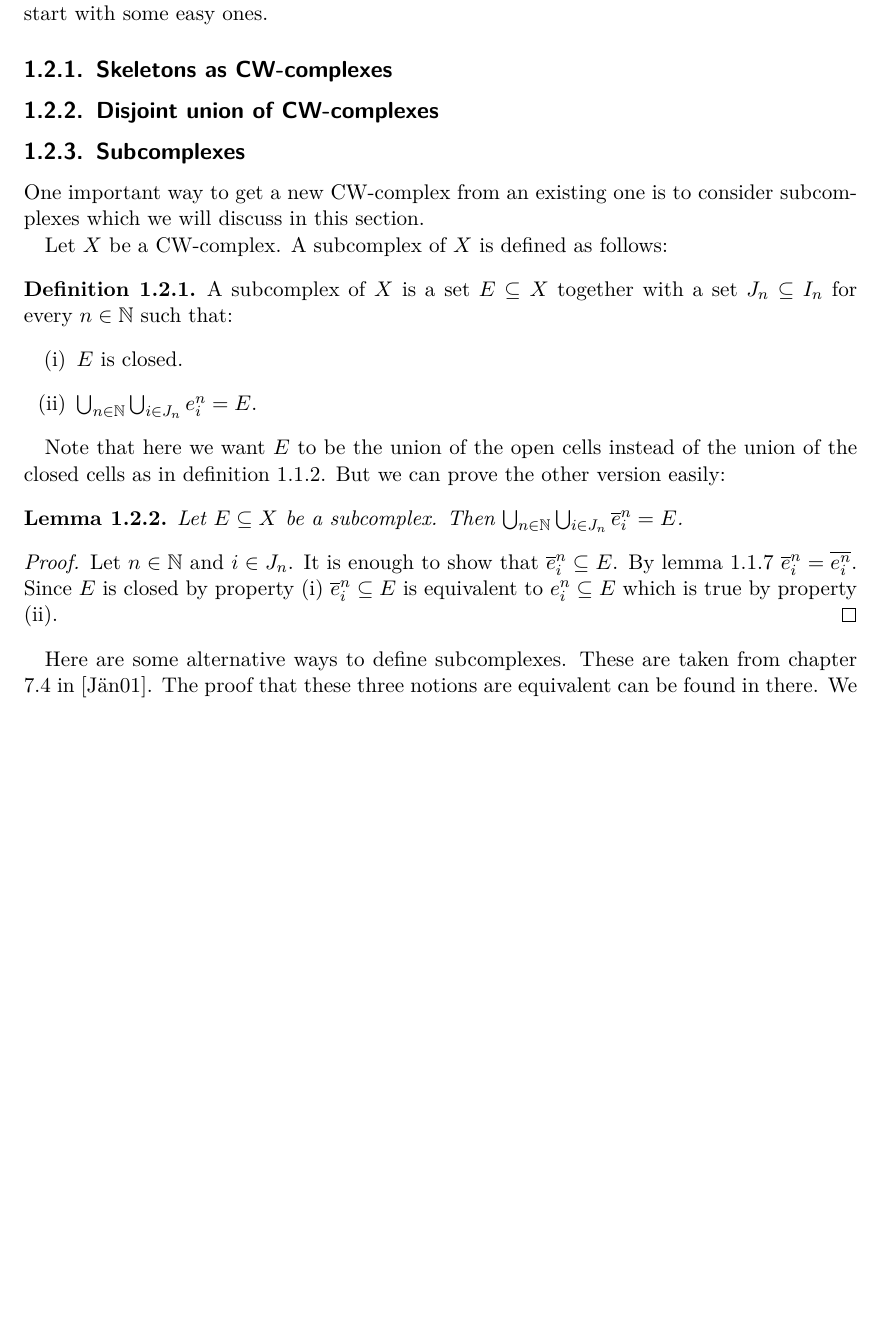
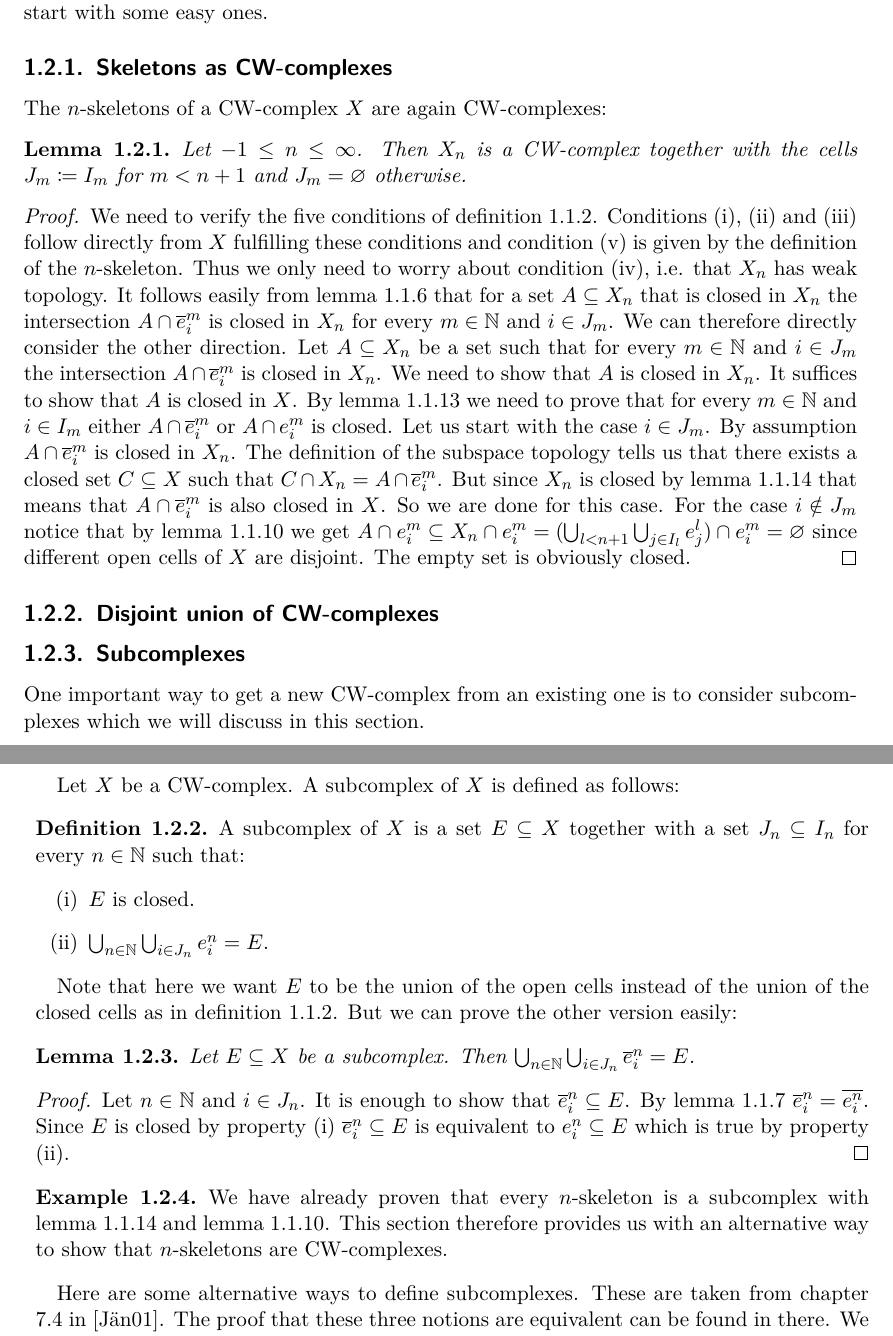
Before and after one commit to scholzhannah/CWComplexes, a LaTeX thesis (Latex/Thesis/thesis.tex, which reads Latex/Thesis/chapter_mathematics/section_constructions/subsection_skeletons.tex, Latex/Thesis/chapter_mathematics/section_constructions/subsection_subcomplexes.tex): part of page 11 of 25 before the commit and two parts of pages 11 and 12 of 25 after it, the two joined at a grey line, cut so that both start at the same text, the shorter picture padded with empty space. Compiled offline with pdfLaTeX.

Commit message:
finished subsection on n-skeletons being cw-complexes

```diff
--- a/Latex/Thesis/chapter_mathematics/section_constructions/subsection_skeletons.tex
+++ b/Latex/Thesis/chapter_mathematics/section_constructions/subsection_skeletons.tex
@@ -1 +1,26 @@
 \subsection{Skeletons as CW-complexes}
+
+The $n$-skeletons of a CW-complex $X$ are again CW-complexes:
+
+\begin{lem} \label{lem:levelcwcomplex}
+    Let $-1 \le n \le \infty$.
+    Then $X_n$ is a CW-complex together with the cells $J_m \coloneq I_m$ for $m < n + 1$ and $J_m = \varnothing$ otherwise.
+\end{lem}
+\begin{proof}
+    We need to verify the five conditions of definition \ref{defi:CWComplex2}.
+    Conditions (i), (ii) and (iii) follow directly from $X$ fulfilling these conditions and condition (v) is given by the definition of the $n$-skeleton.
+    Thus we only need to worry about condition (iv), i.e. that $X_n$ has weak topology.
+    It follows easily from lemma \ref{lem:closedCellclosed} that for a set $A \subseteq X_n$ that is closed in $X_n$ the intersection $A \cap \closedCell{m}{i}$ is closed in $X_n$ for every $m \in \bN$ and $i \in J_m$.
+    We can therefore directly consider the other direction.
+    Let $A \subseteq X_n$ be a set such that for every $m \in \bN$ and $i \in J_m$ the intersection $A \cap \closedCell{m}{i}$ is closed in $X_n$.
+    We need to show that $A$ is closed in $X_n$.
+    It suffices to show that $A$ is closed in $X$.
+    By lemma \ref{lem:closediffinteropenorclosed} we need to prove that for every $m \in \bN$ and $i \in I_m$ either $A \cap \closedCell{m}{i}$ or $A \cap \openCell{m}{i}$ is closed.
+    Let us start with the case $i \in J_m$.
+    By assumption $A \cap \closedCell{m}{i}$ is closed in $X_n$.
+    The definition of the subspace topology tells us that there exists a closed set $C \subseteq X$ such that $C \cap X_n = A \cap \closedCell{m}{i}$.
+    But since $X_n$ is closed by lemma \ref{lem:levelclosed} that means that $A \cap \closedCell{m}{i}$ is also closed in $X$.
+    So we are done for this case.
+    For the case $i \notin J_m$ notice that by lemma \ref{lem:skeletonunionopenCell} we get $A \cap \openCell{m}{i} \subseteq X_n \cap \openCell{m}{i} = (\bigcup_{l < n + 1}\bigcup_{j \in I_l}\openCell{l}{j}) \cap \openCell{m}{i} = \varnothing$ since different open cells of $X$ are disjoint.
+    The empty set is obviously closed.
+\end{proof}
--- a/Latex/Thesis/chapter_mathematics/section_constructions/subsection_subcomplexes.tex
+++ b/Latex/Thesis/chapter_mathematics/section_constructions/subsection_subcomplexes.tex
@@ -25,6 +25,11 @@ But we can prove the other version easily:
     By lemma \ref{lem:closureopencell} $\closedCell{n}{i} = \closure{\openCell{n}{i}}$.
     Since $E$ is closed by property (i) $\closedCell{n}{i} \subseteq E$ is equivalent to $\openCell{n}{i} \subseteq E$ which is true by property (ii).
 \end{proof}
+
+\begin{example}
+    We have already proven that every $n$-skeleton is a subcomplex with lemma \ref{lem:levelclosed} and lemma \ref{lem:skeletonunionopenCell}.
+    This section therefore provides us with an alternative way to show that $n$-skeletons are CW-complexes.
+\end{example}
 
 Here are some alternative ways to define subcomplexes.
 These are taken from chapter 7.4 in \cite{Jänich2001}.
```
Also changed, not shown: Latex/Thesis/thesis.pdf, 2 other files.
